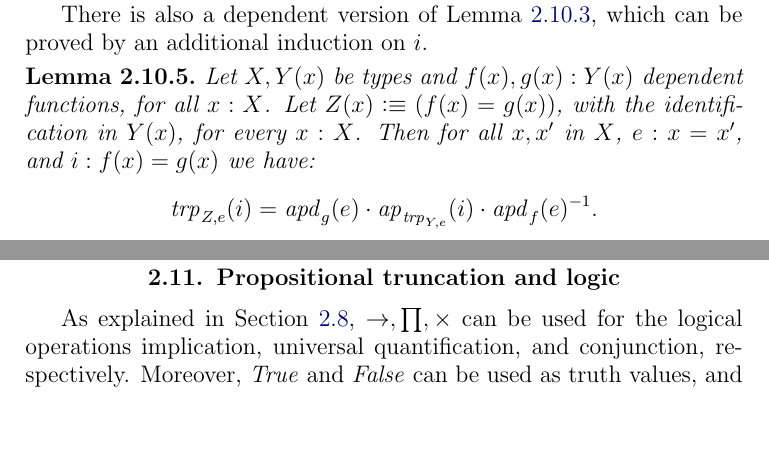
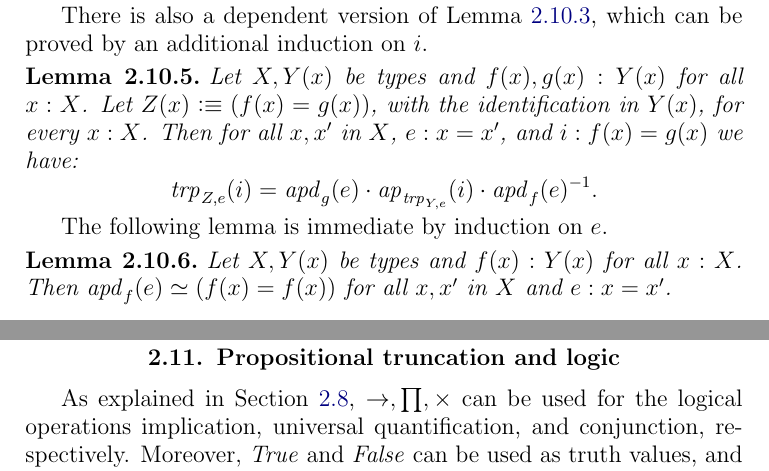
Before and after one commit to UniMath/SymmetryBook, a LaTeX thesis (book.tex, which reads intro-uf.tex): two parts of pages 28 and 29 of 137, joined at a grey line, cut so that both start at the same text, the shorter picture padded with empty space. Compiled offline with pdfLaTeX.

Commit message:
Dan's lemma

```diff
--- a/intro-uf.tex
+++ b/intro-uf.tex
@@ -1130,14 +1130,22 @@ There is also a dependent version of \cref{lem:trp-in-fx=Ygx},
 which can be proved by an additional induction on $i$.
 
 \begin{lemma}\label{lem:trp-in-fx=Yxgx}
-Let $X,Y(x)$ be types and $f(x),g(x): Y(x)$ dependent functions,
-for all $x:X$. Let $Z(x)\defeq (f(x)=g(x))$,
+Let $X,Y(x)$ be types and $f(x),g(x): Y(x)$ for all $x:X$.
+Let $Z(x)\defeq (f(x)=g(x))$,
 with the identification in $Y(x)$, for every $x:X$.
 Then for all $x,x'$ in $X$, $e: x=x'$, and $i: f(x)=g(x)$ we have:
 \[
 \trp_{Z, e} (i) = \apd{g}(e) \cdot \ap{\trp_{Y,e}}(i) \cdot \apd{f}(e)^{-1}.
 \]
 \end{lemma}
+
+The following lemma is immediate by induction on $e$.
+
+\begin{lemma}\label{lem:Dan's-lemma}
+Let $X,Y(x)$ be types and $f(x): Y(x)$ for all $x:X$.
+Then $\apd{f}(e) \equiv (f(x)=f(x))$ for all $x,x'$ in $X$ and $e: x=x'$.
+\end{lemma}
+
 
 \section{Propositional truncation and logic}
 \label{sec:prop-trunc}
```
